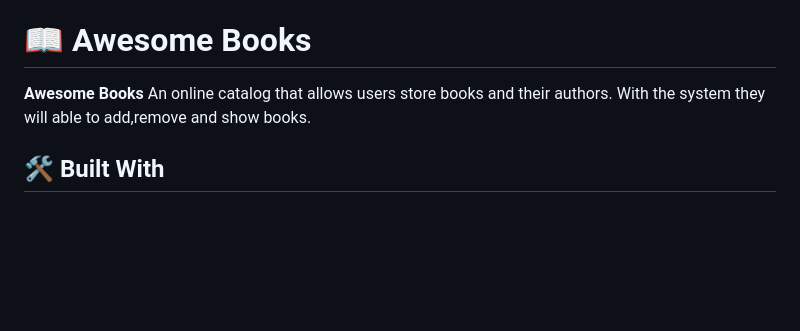
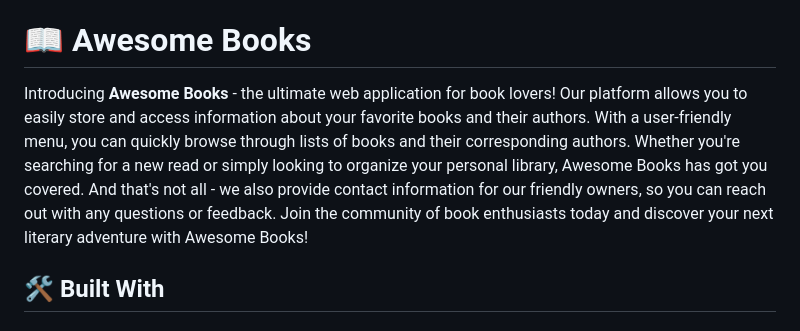
Before and after one commit to wacoo/Awesome-books, a Markdown page: README.md, the part around the change. Rendered like a GitHub page; blank space fills up the shorter version.

```diff
--- a/README.md
+++ b/README.md
@@ -58,7 +58,7 @@ After you're finished please remove all the comments and instructions!
 
 # 📖 Awesome Books <a name="about-project"></a>
 
-**Awesome Books** An online catalog that allows users store books and their authors. With the system they will able to add,remove and show books.
+Introducing **Awesome Books** - the ultimate web application for book lovers! Our platform allows you to easily store and access information about your favorite books and their authors. With a user-friendly menu, you can quickly browse through lists of books and their corresponding authors. Whether you're searching for a new read or simply looking to organize your personal library, Awesome Books has got you covered. And that's not all - we also provide contact information for our friendly owners, so you can reach out with any questions or feedback. Join the community of book enthusiasts today and discover your next literary adventure with Awesome Books!
 ## 🛠 Built With <a name="built-with"></a>
 
 ### Tech Stack <a name="tech-stack"></a>
```
